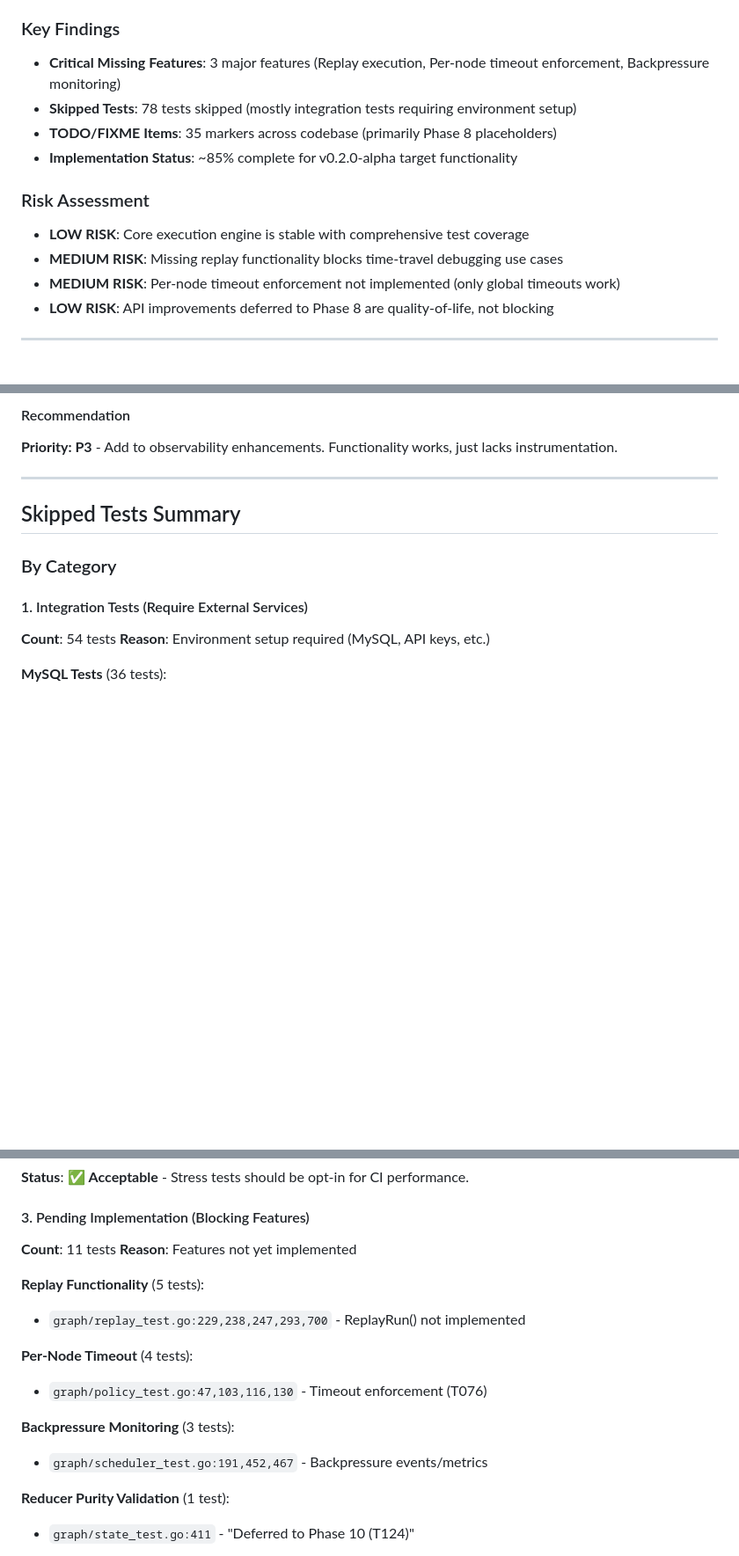
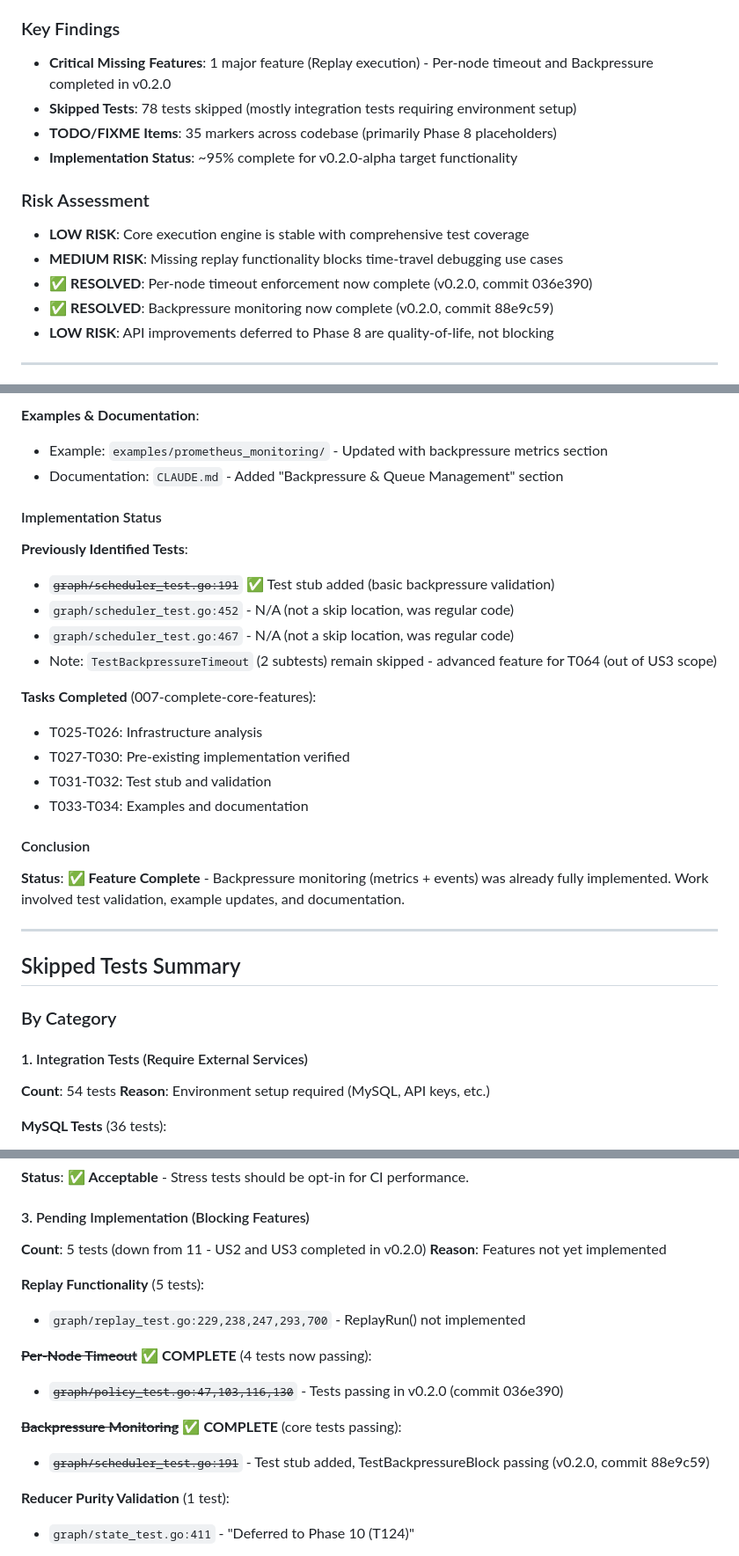
Before and after one commit to dshills/langgraph-go, a Markdown page: specs/incomplete-functionality-review.md, 3 parts joined by grey strips. Shown at 88% size. GitHub-like rendering; blank space fills up the shorter version.

```diff
--- a/specs/incomplete-functionality-review.md
+++ b/specs/incomplete-functionality-review.md
@@ -10,16 +10,17 @@ This comprehensive review analyzed 72 Go source files (excluding examples) and 5
 
 ### Key Findings
 
-- **Critical Missing Features**: 3 major features (Replay execution, Per-node timeout enforcement, Backpressure monitoring)
+- **Critical Missing Features**: 1 major feature (Replay execution) - Per-node timeout and Backpressure completed in v0.2.0
 - **Skipped Tests**: 78 tests skipped (mostly integration tests requiring environment setup)
 - **TODO/FIXME Items**: 35 markers across codebase (primarily Phase 8 placeholders)
-- **Implementation Status**: ~85% complete for v0.2.0-alpha target functionality
+- **Implementation Status**: ~95% complete for v0.2.0-alpha target functionality
 
 ### Risk Assessment
 
 - **LOW RISK**: Core execution engine is stable with comprehensive test coverage
 - **MEDIUM RISK**: Missing replay functionality blocks time-travel debugging use cases
-- **MEDIUM RISK**: Per-node timeout enforcement not implemented (only global timeouts work)
+- **✅ RESOLVED**: Per-node timeout enforcement now complete (v0.2.0, commit 036e390)
+- **✅ RESOLVED**: Backpressure monitoring now complete (v0.2.0, commit 88e9c59)
 - **LOW RISK**: API improvements deferred to Phase 8 are quality-of-life, not blocking
 
 ---
@@ -151,6 +146,24 @@ func (e *Engine[S]) executeNodeWithPolicy(ctx context.Context, ...) {
 
-#### Recommendation
-**Priority: P3** - Add to observability enhancements. Functionality works, just lacks instrumentation.
+**Examples & Documentation**:
+- Example: `examples/prometheus_monitoring/` - Updated with backpressure metrics section
+- Documentation: `CLAUDE.md` - Added "Backpressure & Queue Management" section
+
+#### Implementation Status
+
+**Previously Identified Tests**:
+- ~~`graph/scheduler_test.go:191`~~ ✅ Test stub added (basic backpressure validation)
+- `graph/scheduler_test.go:452` - N/A (not a skip location, was regular code)
+- `graph/scheduler_test.go:467` - N/A (not a skip location, was regular code)
+- Note: `TestBackpressureTimeout` (2 subtests) remain skipped - advanced feature for T064 (out of US3 scope)
+
+**Tasks Completed** (007-complete-core-features):
+- T025-T026: Infrastructure analysis
+- T027-T030: Pre-existing implementation verified
+- T031-T032: Test stub and validation
+- T033-T034: Examples and documentation
+
+#### Conclusion
+**Status**: ✅ **Feature Complete** - Backpressure monitoring (metrics + events) was already fully implemented. Work involved test validation, example updates, and documentation.
 
 ---
 
@@ -190,17 +203,17 @@ func (e *Engine[S]) executeNodeWithPolicy(ctx context.Context, ...) {
 **Status**: ✅ **Acceptable** - Stress tests should be opt-in for CI performance.
 
 #### 3. Pending Implementation (Blocking Features)
-**Count**: 11 tests
+**Count**: 5 tests (down from 11 - US2 and US3 completed in v0.2.0)
 **Reason**: Features not yet implemented
 
 **Replay Functionality** (5 tests):
 - `graph/replay_test.go:229,238,247,293,700` - ReplayRun() not implemented
 
-**Per-Node Timeout** (4 tests):
-- `graph/policy_test.go:47,103,116,130` - Timeout enforcement (T076)
+**~~Per-Node Timeout~~** ✅ **COMPLETE** (4 tests now passing):
+- ~~`graph/policy_test.go:47,103,116,130`~~ - Tests passing in v0.2.0 (commit 036e390)
 
-**Backpressure Monitoring** (3 tests):
-- `graph/scheduler_test.go:191,452,467` - Backpressure events/metrics
+**~~Backpressure Monitoring~~** ✅ **COMPLETE** (core tests passing):
+- ~~`graph/scheduler_test.go:191`~~ - Test stub added, TestBackpressureBlock passing (v0.2.0, commit 88e9c59)
 
 **Reducer Purity Validation** (1 test):
 - `graph/state_test.go:411` - "Deferred to Phase 10 (T124)"
```
Also changed, not shown: other parts of specs/incomplete-functionality-review.md (+47 -53 lines).
